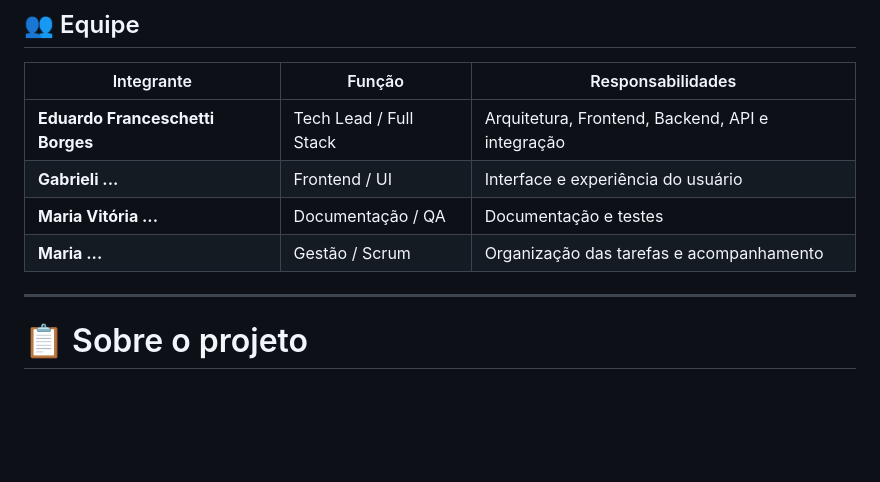
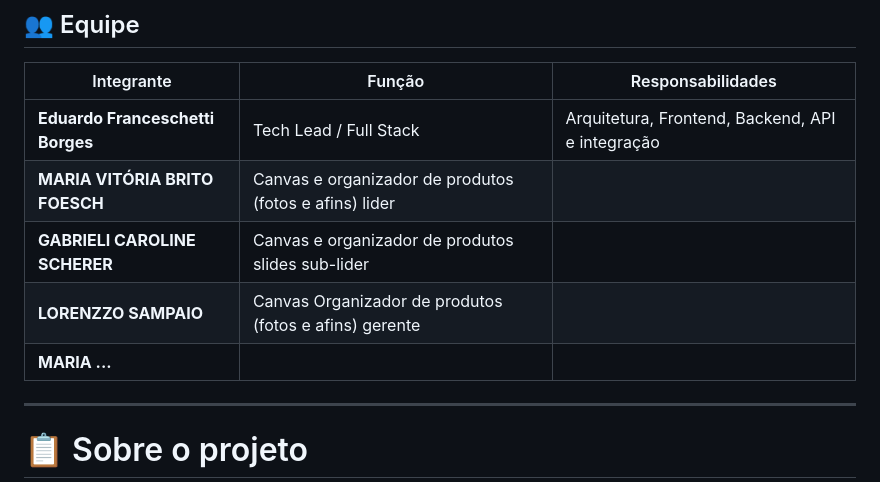
Before and after one commit to eduardofborges-collab/Loja_GLEM, a Markdown page: README.md, the part around the change. GitHub-like rendering; blank space fills up the shorter version.

Commit message:
Revise team member details in README.md
Updated team member roles and responsibilities in README.

```diff
--- a/README.md
+++ b/README.md
@@ -13,9 +13,10 @@ O projeto simula uma experiência de e-commerce, permitindo que o usuário naveg
 | Integrante | Função | Responsabilidades |
 |---|---|---|
 | **Eduardo Franceschetti Borges** | Tech Lead / Full Stack | Arquitetura, Frontend, Backend, API e integração |
-| **Gabrieli ...** | Frontend / UI | Interface e experiência do usuário |
-| **Maria Vitória ...** | Documentação / QA | Documentação e testes |
-| **Maria ...** | Gestão / Scrum | Organização das tarefas e acompanhamento |
+| **MARIA VITÓRIA BRITO FOESCH** | Canvas e organizador de produtos (fotos e afins) lider |
+| **GABRIELI CAROLINE SCHERER** | Canvas e organizador de produtos slides sub-lider |
+| **LORENZZO SAMPAIO** | Canvas Organizador de produtos (fotos e afins) gerente |
+| **MARIA ...** |  |
 
 
 ---
```
